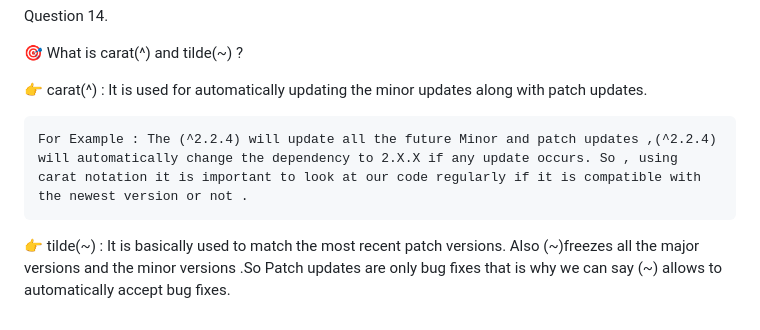
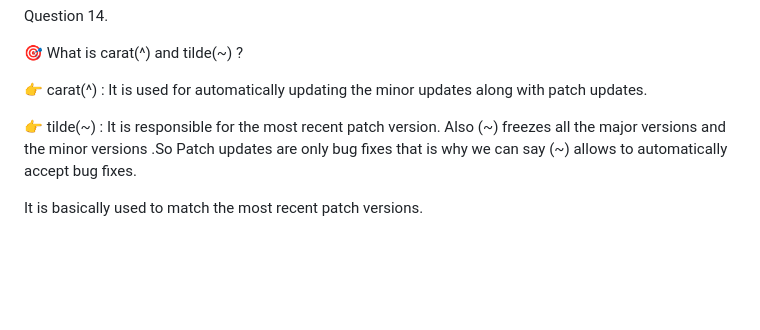
Before and after one commit to Djm2023/-Learn-React-, a Markdown page: chapter-02 Igniting App/theory/theory.md, the part around the change. Drawn GitHub-style; blank space fills up the shorter version.

Commit message:
Updated Theory for Chapter-02

```diff
--- a/chapter-02 Igniting App/theory/theory.md
+++ b/chapter-02 Igniting App/theory/theory.md
@@ -95,6 +95,7 @@ Question 14.
 
 👉 carat(^) : It is used for automatically updating the minor updates along with patch updates.
 
-    For Example : The (^2.2.4) will update all the future Minor and patch updates ,(^2.2.4) will automatically change the dependency to 2.X.X if any update occurs. So , using carat notation it is important to look at our code regularly if it is compatible with the newest version or not .
 
-👉 tilde(~) : It is basically used to match the most recent patch versions. Also (~)freezes all the major versions and the minor versions .So Patch updates are only bug fixes that is why we can say (~) allows to automatically accept bug fixes.
+👉 tilde(~) : It is responsible for the most recent patch version. Also (~) freezes all the major versions and the minor versions .So Patch updates are only bug fixes that is why we can say (~) allows to automatically accept bug fixes.
+
+It is basically used to match the most recent patch versions.
```
